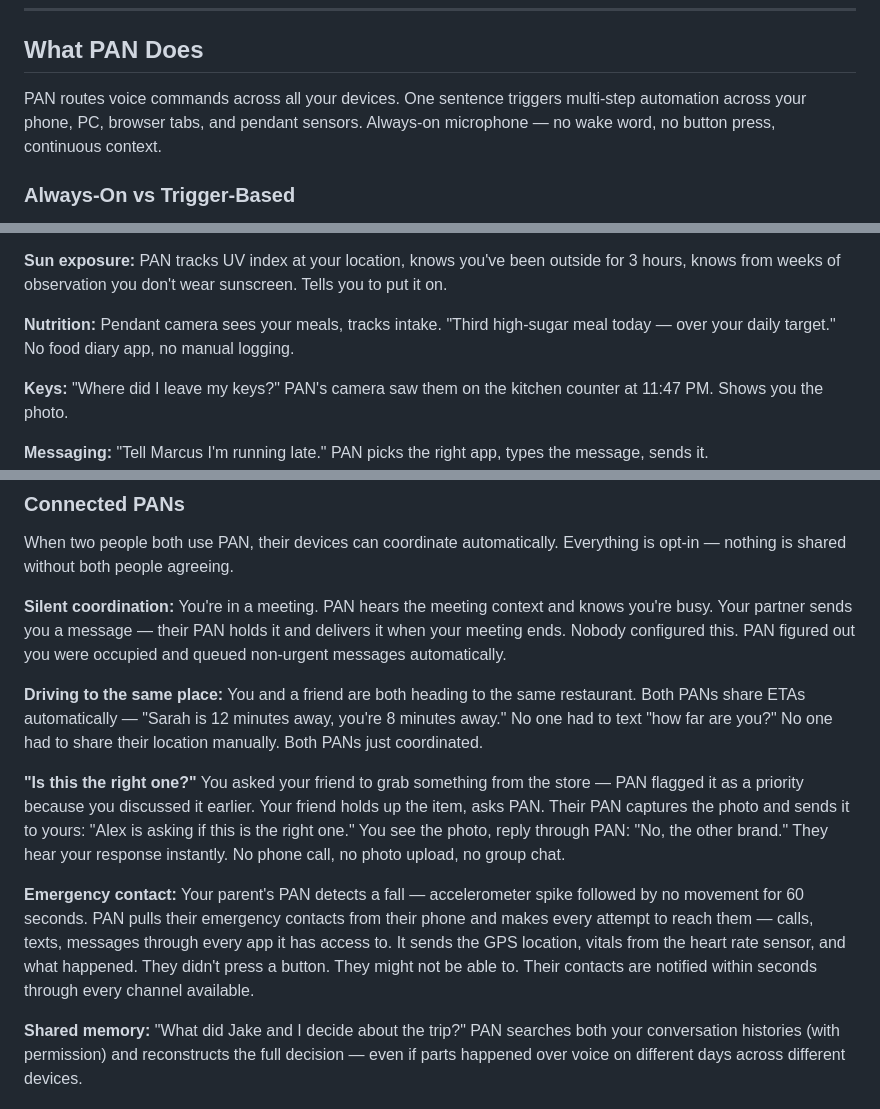
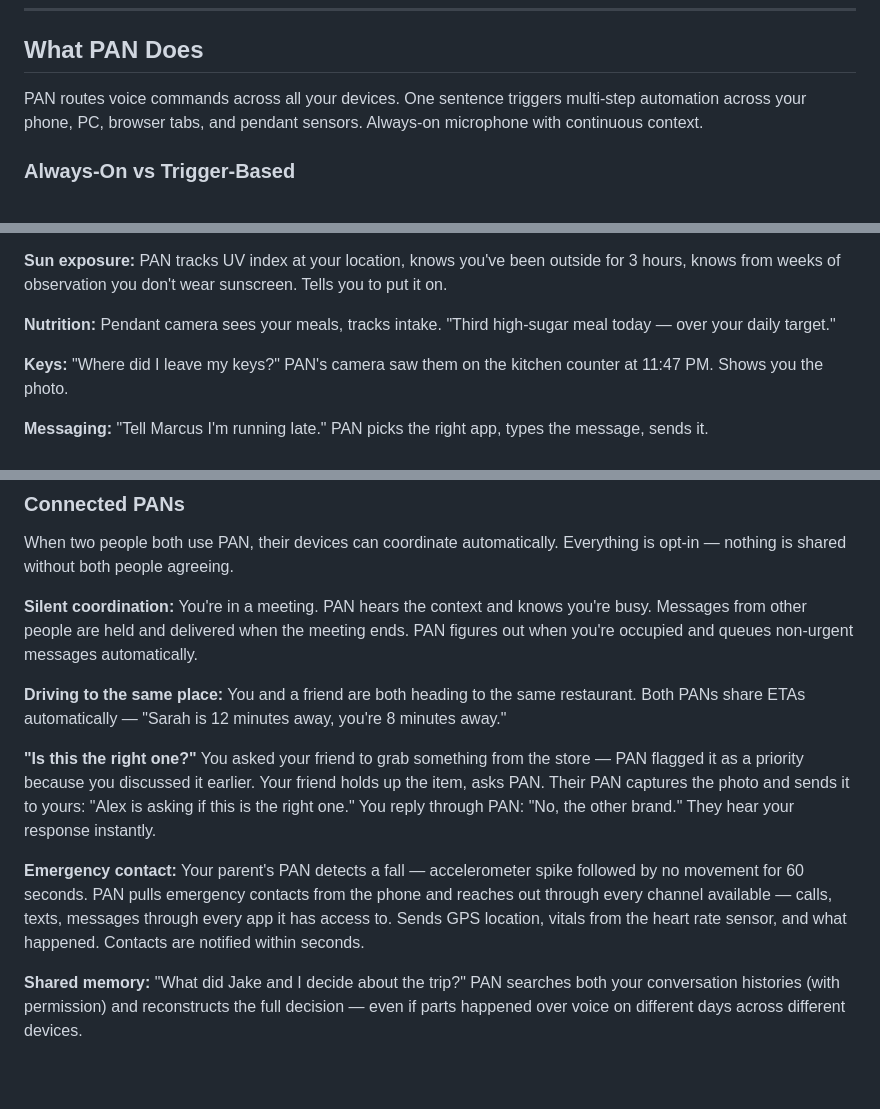
Before and after one commit to Tereseus/PAN, a Markdown page: README.md, 3 parts joined by grey strips. Rendered like a GitHub page; blank space fills up the shorter version.

Commit message:
README: strip all 'no phone call/you didn't/nobody' filler
Removed every instance of negative reinforcement phrases
like 'no phone call', 'you didn't have to', 'nobody configured',
'no manual logging', 'no one had to text'. Just state what PAN does.

Co-Authored-By: Claude Opus 4.6 (1M context) <noreply@anthropic.com>

```diff
--- a/README.md
+++ b/README.md
@@ -6,7 +6,7 @@ Voice-controlled AI operating system. Phone, computer, browser, wearable pendant
 
 ## What PAN Does
 
-PAN routes voice commands across all your devices. One sentence triggers multi-step automation across your phone, PC, browser tabs, and pendant sensors. Always-on microphone — no wake word, no button press, continuous context.
+PAN routes voice commands across all your devices. One sentence triggers multi-step automation across your phone, PC, browser tabs, and pendant sensors. Always-on microphone with continuous context.
 
 ### Always-On vs Trigger-Based
 
@@ -63,7 +63,7 @@ PAN learns your patterns over time and helps before you ask. You choose what it
 
 **Sun exposure:** PAN tracks UV index at your location, knows you've been outside for 3 hours, knows from weeks of observation you don't wear sunscreen. Tells you to put it on.
 
-**Nutrition:** Pendant camera sees your meals, tracks intake. "Third high-sugar meal today — over your daily target." No food diary app, no manual logging.
+**Nutrition:** Pendant camera sees your meals, tracks intake. "Third high-sugar meal today — over your daily target."
 
 **Keys:** "Where did I leave my keys?" PAN's camera saw them on the kitchen counter at 11:47 PM. Shows you the photo.
 
@@ -82,16 +82,16 @@ Every category is independently controllable — PAN only monitors what you tell
 When two people both use PAN, their devices can coordinate automatically. Everything is opt-in — nothing is shared without both people agreeing.
 
 **Silent coordination:**
-You're in a meeting. PAN hears the meeting context and knows you're busy. Your partner sends you a message — their PAN holds it and delivers it when your meeting ends. Nobody configured this. PAN figured out you were occupied and queued non-urgent messages automatically.
+You're in a meeting. PAN hears the context and knows you're busy. Messages from other people are held and delivered when the meeting ends. PAN figures out when you're occupied and queues non-urgent messages automatically.
 
 **Driving to the same place:**
-You and a friend are both heading to the same restaurant. Both PANs share ETAs automatically — "Sarah is 12 minutes away, you're 8 minutes away." No one had to text "how far are you?" No one had to share their location manually. Both PANs just coordinated.
+You and a friend are both heading to the same restaurant. Both PANs share ETAs automatically — "Sarah is 12 minutes away, you're 8 minutes away."
 
 **"Is this the right one?"**
-You asked your friend to grab something from the store — PAN flagged it as a priority because you discussed it earlier. Your friend holds up the item, asks PAN. Their PAN captures the photo and sends it to yours: "Alex is asking if this is the right one." You see the photo, reply through PAN: "No, the other brand." They hear your response instantly. No phone call, no photo upload, no group chat.
+You asked your friend to grab something from the store — PAN flagged it as a priority because you discussed it earlier. Your friend holds up the item, asks PAN. Their PAN captures the photo and sends it to yours: "Alex is asking if this is the right one." You reply through PAN: "No, the other brand." They hear your response instantly.
 
 **Emergency contact:**
-Your parent's PAN detects a fall — accelerometer spike followed by no movement for 60 seconds. PAN pulls their emergency contacts from their phone and makes every attempt to reach them — calls, texts, messages through every app it has access to. It sends the GPS location, vitals from the heart rate sensor, and what happened. They didn't press a button. They might not be able to. Their contacts are notified within seconds through every channel available.
+Your parent's PAN detects a fall — accelerometer spike followed by no movement for 60 seconds. PAN pulls emergency contacts from the phone and reaches out through every channel available — calls, texts, messages through every app it has access to. Sends GPS location, vitals from the heart rate sensor, and what happened. Contacts are notified within seconds.
 
 **Shared memory:**
 "What did Jake and I decide about the trip?" PAN searches both your conversation histories (with permission) and reconstructs the full decision — even if parts happened over voice on different days across different devices.
```
